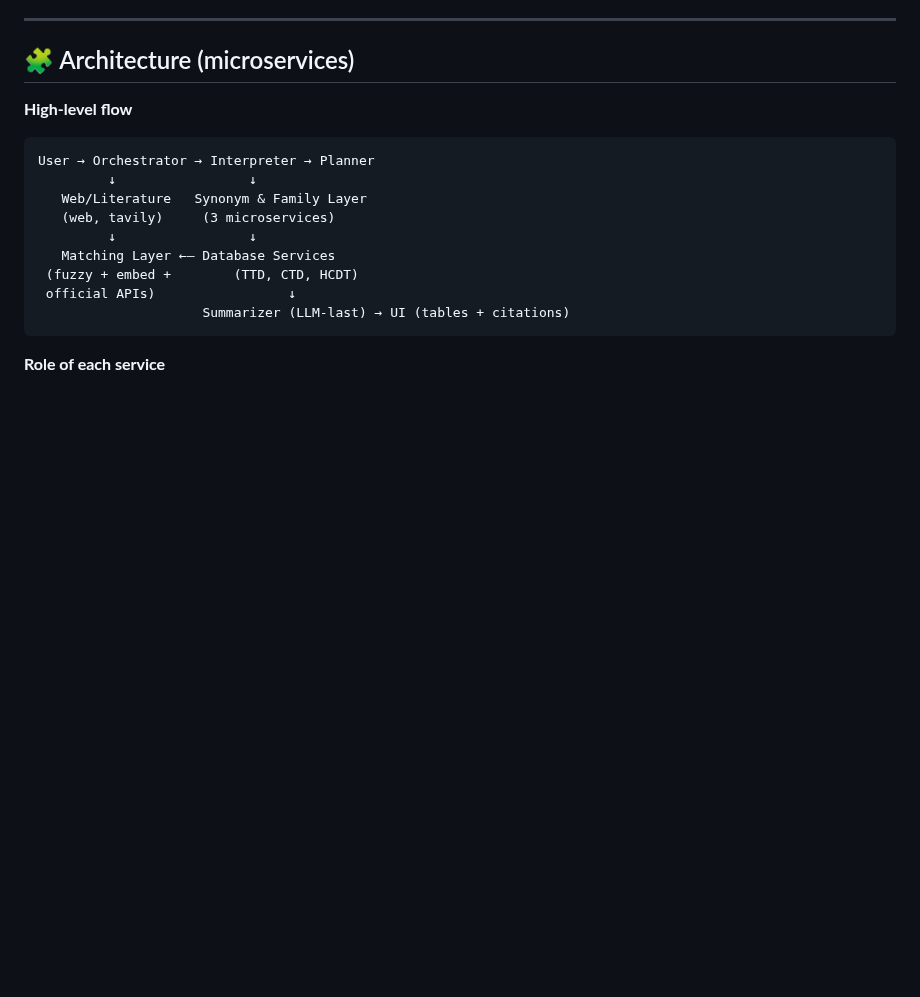
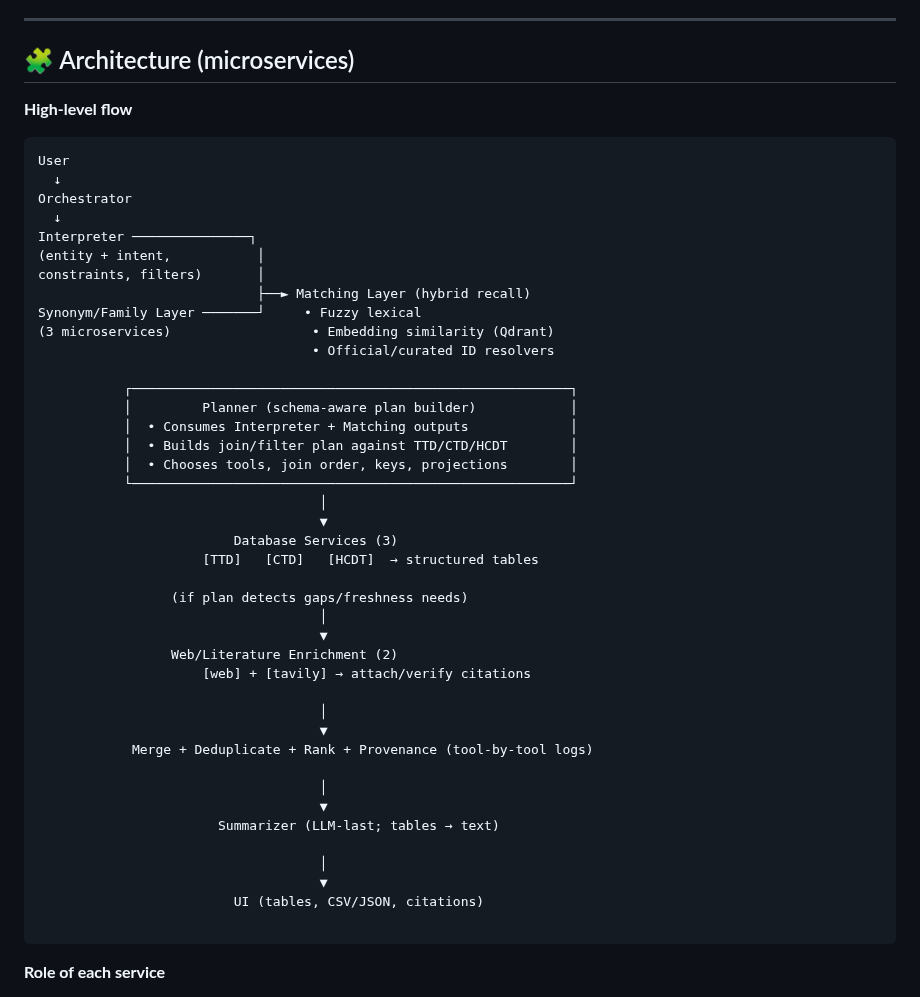
Before and after one commit to abhi1238/biochirp, a Markdown page: README.md, the part around the change. GitHub-like rendering; blank space fills up the shorter version.

````diff
--- a/README.md
+++ b/README.md
@@ -138,15 +138,47 @@ Here’s a tighter, more explicit architecture section you can drop in:
 **High-level flow**
 
 ```
-User → Orchestrator → Interpreter → Planner
-         ↓                 ↓
-   Web/Literature   Synonym & Family Layer
-   (web, tavily)     (3 microservices)
-         ↓                 ↓
-   Matching Layer ←— Database Services
- (fuzzy + embed +        (TTD, CTD, HCDT)
- official APIs)                 ↓
-                     Summarizer (LLM-last) → UI (tables + citations)
+User
+  ↓
+Orchestrator
+  ↓
+Interpreter ───────────────┐
+(entity + intent,           │
+constraints, filters)       │
+                            ├──► Matching Layer (hybrid recall)
+Synonym/Family Layer ───────┘     • Fuzzy lexical
+(3 microservices)                  • Embedding similarity (Qdrant)
+                                   • Official/curated ID resolvers
+
+           ┌────────────────────────────────────────────────────────┐
+           │         Planner (schema-aware plan builder)            │
+           │  • Consumes Interpreter + Matching outputs             │
+           │  • Builds join/filter plan against TTD/CTD/HCDT        │
+           │  • Chooses tools, join order, keys, projections        │
+           └────────────────────────────────────────────────────────┘
+                                    │
+                                    ▼
+                         Database Services (3)
+                     [TTD]   [CTD]   [HCDT]  → structured tables
+
+                 (if plan detects gaps/freshness needs)
+                                    │
+                                    ▼
+                 Web/Literature Enrichment (2)
+                     [web] + [tavily] → attach/verify citations
+
+                                    │
+                                    ▼
+            Merge + Deduplicate + Rank + Provenance (tool-by-tool logs)
+
+                                    │
+                                    ▼
+                       Summarizer (LLM-last; tables → text)
+
+                                    │
+                                    ▼
+                         UI (tables, CSV/JSON, citations)
+
 ```
 
 **Role of each service**
````
